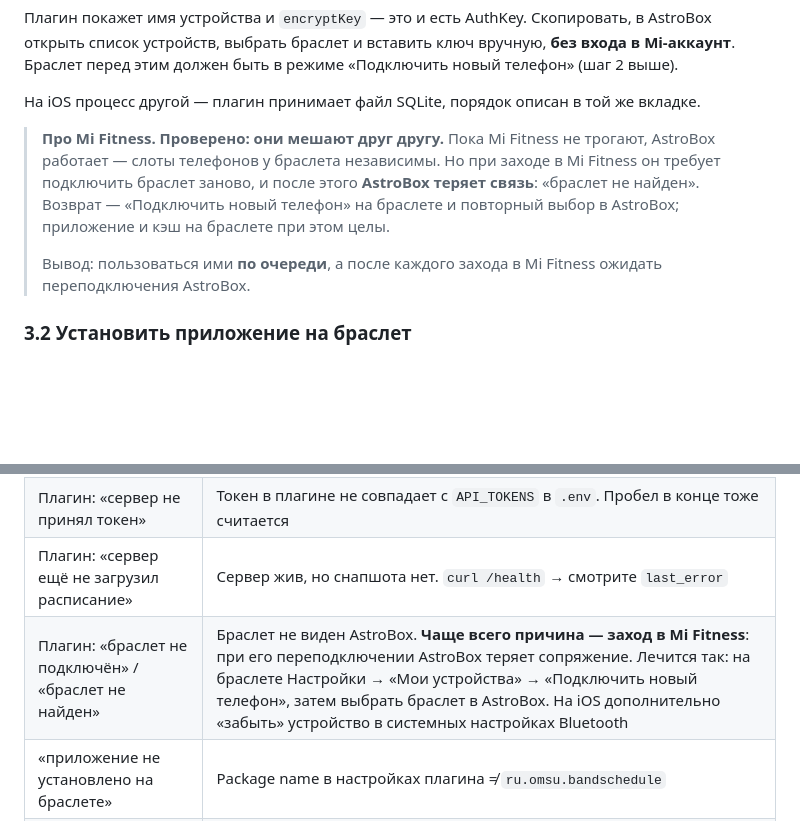
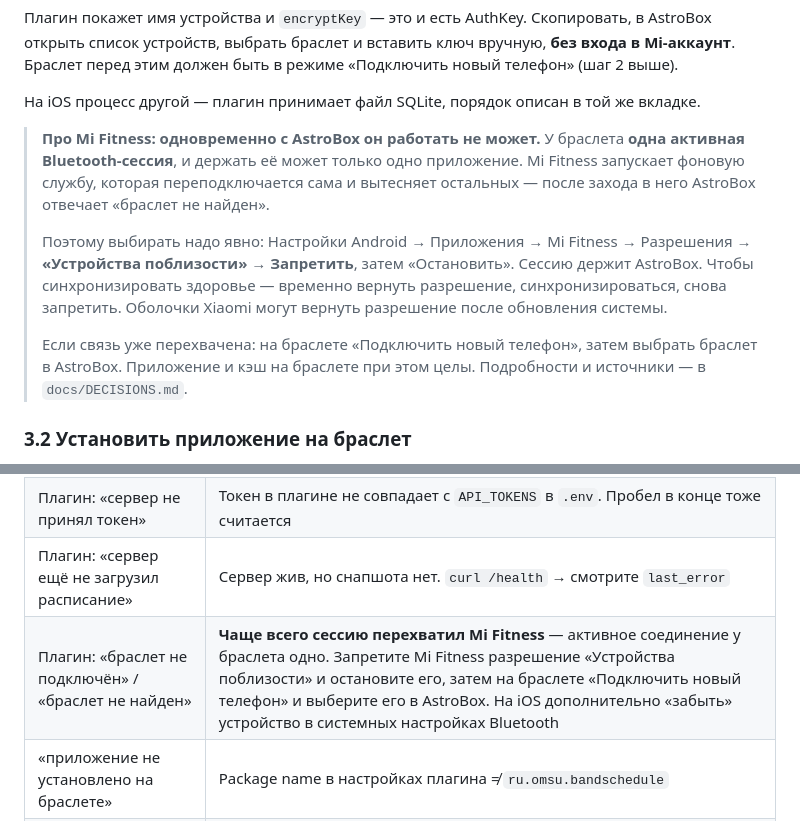
Before and after one commit to ThNikGhost/omsu-band-schedule, a Markdown page: docs/INSTALL.md, 2 parts joined by grey strips. Drawn GitHub-style; blank space fills up the shorter version.

```diff
--- a/docs/INSTALL.md
+++ b/docs/INSTALL.md
@@ -169,14 +169,19 @@ Mi-аккаунт**. Браслет перед этим должен быть в
 
 На iOS процесс другой — плагин принимает файл SQLite, порядок описан в той же вкладке.
 
-> **Про Mi Fitness. Проверено: они мешают друг другу.** Пока Mi Fitness не трогают,
-> AstroBox работает — слоты телефонов у браслета независимы. Но при заходе в Mi Fitness
-> он требует подключить браслет заново, и после этого **AstroBox теряет связь**:
-> «браслет не найден». Возврат — «Подключить новый телефон» на браслете и повторный
-> выбор в AstroBox; приложение и кэш на браслете при этом целы.
+> **Про Mi Fitness: одновременно с AstroBox он работать не может.** У браслета
+> **одна активная Bluetooth-сессия**, и держать её может только одно приложение.
+> Mi Fitness запускает фоновую службу, которая переподключается сама и вытесняет
+> остальных — после захода в него AstroBox отвечает «браслет не найден».
 >
-> Вывод: пользоваться ими **по очереди**, а после каждого захода в Mi Fitness ожидать
-> переподключения AstroBox.
+> Поэтому выбирать надо явно: Настройки Android → Приложения → Mi Fitness → Разрешения →
+> **«Устройства поблизости» → Запретить**, затем «Остановить». Сессию держит AstroBox.
+> Чтобы синхронизировать здоровье — временно вернуть разрешение, синхронизироваться,
+> снова запретить. Оболочки Xiaomi могут вернуть разрешение после обновления системы.
+>
+> Если связь уже перехвачена: на браслете «Подключить новый телефон», затем выбрать
+> браслет в AstroBox. Приложение и кэш на браслете при этом целы.
+> Подробности и источники — в `docs/DECISIONS.md`.
 
 ### 3.2 Установить приложение на браслет
 
@@ -325,7 +330,7 @@ iPhone: Настройки → Календарь → Учётные запис
 | Плагин: «сервер недоступен» | Откройте `https://ваш-домен/health` в браузере телефона. Скорее всего дело в прокси или сертификате |
 | Плагин: «сервер не принял токен» | Токен в плагине не совпадает с `API_TOKENS` в `.env`. Пробел в конце тоже считается |
 | Плагин: «сервер ещё не загрузил расписание» | Сервер жив, но снапшота нет. `curl /health` → смотрите `last_error` |
-| Плагин: «браслет не подключён» / «браслет не найден» | Браслет не виден AstroBox. **Чаще всего причина — заход в Mi Fitness**: при его переподключении AstroBox теряет сопряжение. Лечится так: на браслете Настройки → «Мои устройства» → «Подключить новый телефон», затем выбрать браслет в AstroBox. На iOS дополнительно «забыть» устройство в системных настройках Bluetooth |
+| Плагин: «браслет не подключён» / «браслет не найден» | **Чаще всего сессию перехватил Mi Fitness** — активное соединение у браслета одно. Запретите Mi Fitness разрешение «Устройства поблизости» и остановите его, затем на браслете «Подключить новый телефон» и выберите его в AstroBox. На iOS дополнительно «забыть» устройство в системных настройках Bluetooth |
 | «приложение не установлено на браслете» | Package name в настройках плагина ≠ `ru.omsu.bandschedule` |
 | Отправил, но `done` не пришёл | Приложение на браслете не успело запуститься. Откройте его вручную и нажмите «Синхронизировать» ещё раз. Если помогает — **скажите, увеличу задержку** (сейчас 2 с) |
 | Браслет: «данные отклонены» | Расхождение версий сервера и приложения. Соберите `.rpk` заново |
```
Also changed, not shown: docs/DECISIONS.md (+43 -17 lines).
